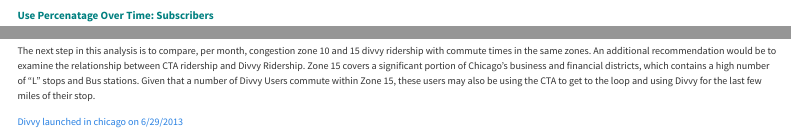
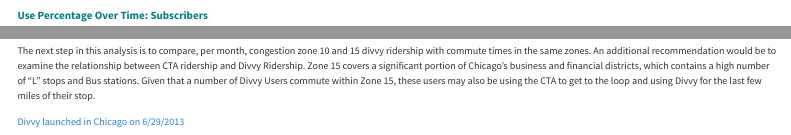
Before and after one commit to martin-gleason/capstone, a Quarto document (case_study.qmd): the page in a window 1100 px wide, from 3620 px down, and a second part further down, joined at a grey line. Rendered offline with R 4.5, knitr and Pandoc in place of Quarto, with nearby package versions; some code elsewhere in the file could not run offline; menus at the side of the page are left out; long lines of code are wrapped.

Commit message:
spelling fixes

````diff
--- a/case_study.qmd
+++ b/case_study.qmd
@@ -374,7 +374,7 @@
 
 ```
 
-#### Use Percenatage Over Time: Subscribers
+#### Use Percentage Over Time: Subscribers
 
 ```{r}
 #| label: subscriberChart
````
Also changed, not shown: docs/search.json, case_study.qmd (2 more changed lines), 1 other file.
